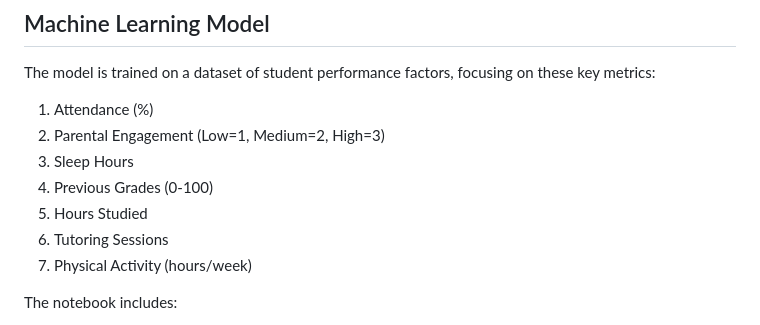
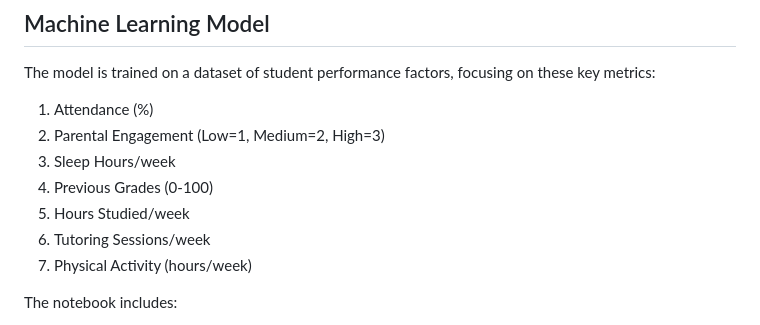
Before and after one commit to IrutingaboRaissa/scorepredictor, a Markdown page: README.md, the part around one of its changes. Rendered like a GitHub page.

```diff
--- a/README.md
+++ b/README.md
@@ -41,10 +41,10 @@ The model is trained on a dataset of student performance factors, focusing on th
 
 1. Attendance (%)
 2. Parental Engagement (Low=1, Medium=2, High=3)
-3. Sleep Hours
+3. Sleep Hours/week
 4. Previous Grades (0-100)
-5. Hours Studied
-6. Tutoring Sessions
+5. Hours Studied/week
+6. Tutoring Sessions/week
 7. Physical Activity (hours/week)
 
 The notebook includes:
```
Also changed, not shown: other parts of README.md (+42 -0 lines).
